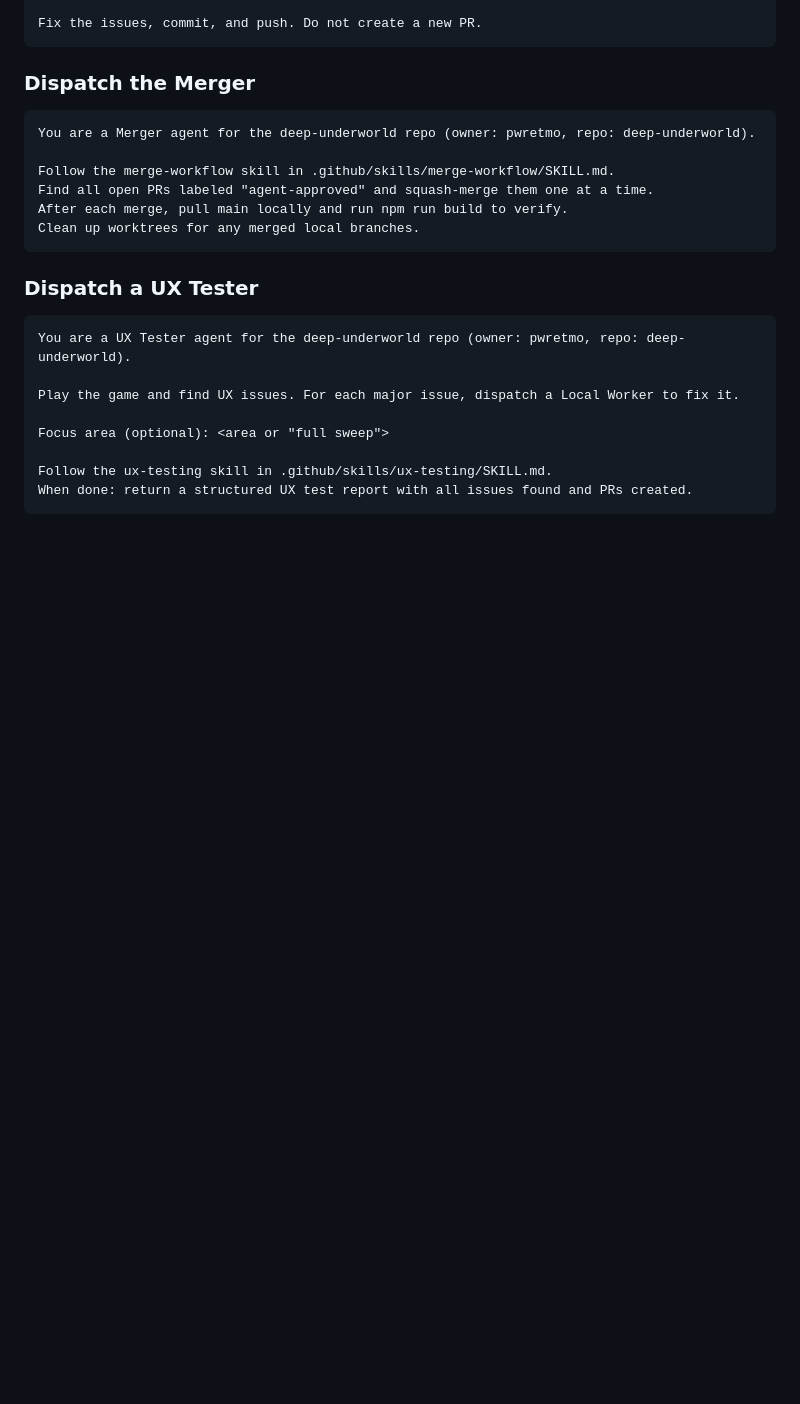
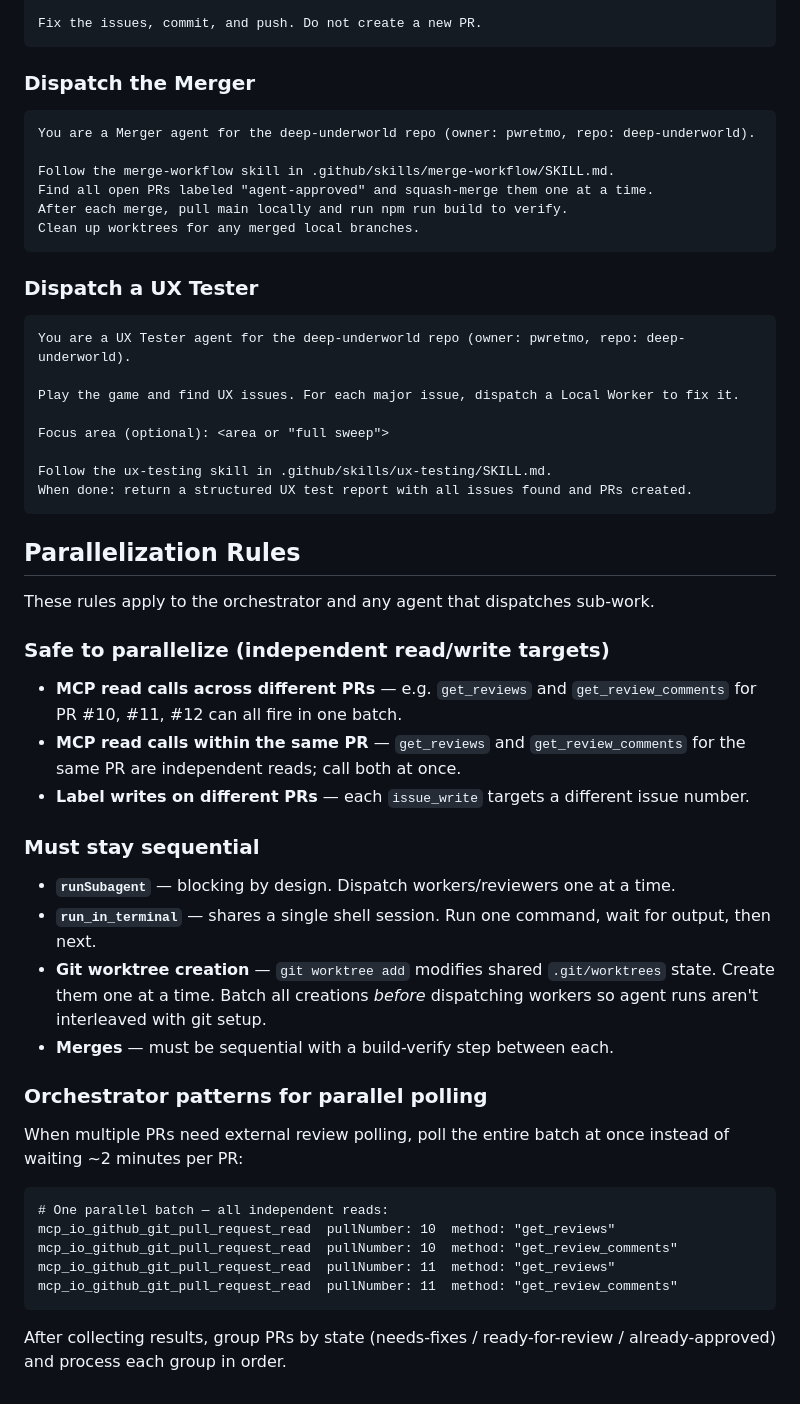
Before and after one commit to pwretmo/deep-underworld, a Markdown page: .github/copilot-instructions.md, the part around the change. GitHub-like rendering; blank space fills up the shorter version.

Commit message:
docs: add parallel polling and batch worktree creation to orchestrator workflow

````diff
--- a/.github/copilot-instructions.md
+++ b/.github/copilot-instructions.md
@@ -161,3 +161,34 @@ Focus area (optional): <area or "full sweep">
 Follow the ux-testing skill in .github/skills/ux-testing/SKILL.md.
 When done: return a structured UX test report with all issues found and PRs created.
 ```
+
+## Parallelization Rules
+
+These rules apply to the orchestrator and any agent that dispatches sub-work.
+
+### Safe to parallelize (independent read/write targets)
+
+- **MCP read calls across different PRs** — e.g. `get_reviews` and `get_review_comments` for PR #10, #11, #12 can all fire in one batch.
+- **MCP read calls within the same PR** — `get_reviews` and `get_review_comments` for the same PR are independent reads; call both at once.
+- **Label writes on different PRs** — each `issue_write` targets a different issue number.
+
+### Must stay sequential
+
+- **`runSubagent`** — blocking by design. Dispatch workers/reviewers one at a time.
+- **`run_in_terminal`** — shares a single shell session. Run one command, wait for output, then next.
+- **Git worktree creation** — `git worktree add` modifies shared `.git/worktrees` state. Create them one at a time. Batch all creations _before_ dispatching workers so agent runs aren't interleaved with git setup.
+- **Merges** — must be sequential with a build-verify step between each.
+
+### Orchestrator patterns for parallel polling
+
+When multiple PRs need external review polling, poll the entire batch at once instead of waiting ~2 minutes per PR:
+
+```
+# One parallel batch — all independent reads:
+mcp_io_github_git_pull_request_read  pullNumber: 10  method: "get_reviews"
+mcp_io_github_git_pull_request_read  pullNumber: 10  method: "get_review_comments"
+mcp_io_github_git_pull_request_read  pullNumber: 11  method: "get_reviews"
+mcp_io_github_git_pull_request_read  pullNumber: 11  method: "get_review_comments"
+```
+
+After collecting results, group PRs by state (needs-fixes / ready-for-review / already-approved) and process each group in order.
````
Also changed, not shown: .github/agents/ux-tester.agent.md (+46 -9 lines), 1 other file.
